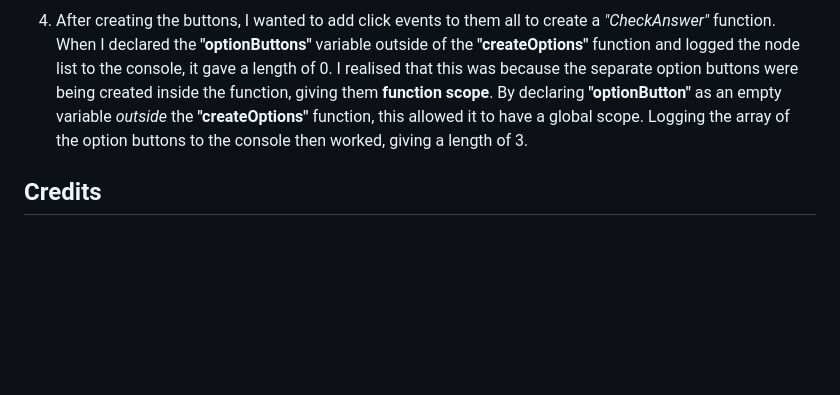
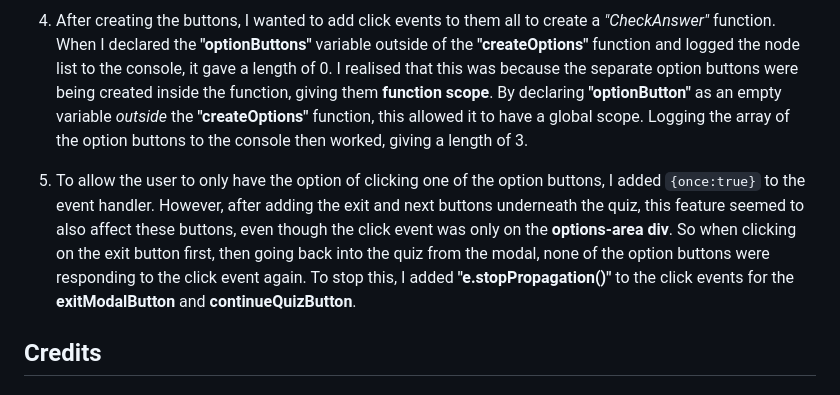
Before and after one commit to mariam138/ultimate-ateez-quiz, a Markdown page: README.md, the part around the change. Rendered like a GitHub page; blank space fills up the shorter version.

Commit message:
docs: Update to bug fixes section

```diff
--- a/README.md
+++ b/README.md
@@ -129,6 +129,8 @@ I realised that having the index for options as "0" was causing the loop to crea
 
 4. After creating the buttons, I wanted to add click events to them all to create a *"CheckAnswer"* function. When I declared the **"optionButtons"** variable outside of the **"createOptions"** function and logged the node list to the console, it gave a length of 0. I realised that this was because the separate option buttons were being created inside the function, giving them **function scope**. By declaring **"optionButton"** as an empty variable *outside* the **"createOptions"** function, this allowed it to have a global scope. Logging the array of the option buttons to the console then worked, giving a length of 3.
 
+5. To allow the user to only have the option of clicking one of the option buttons, I added `{once:true}` to the event handler. However, after adding the exit and next buttons underneath the quiz, this feature seemed to also affect these buttons, even though the click event was only on the **options-area div**. So when clicking on the exit button first, then going back into the quiz from the modal, none of the option buttons were responding to the click event again. To stop this, I added **"e.stopPropagation()"** to the click events for the **exitModalButton** and **continueQuizButton**.
+
 ## Credits
 
 ### Code
```
